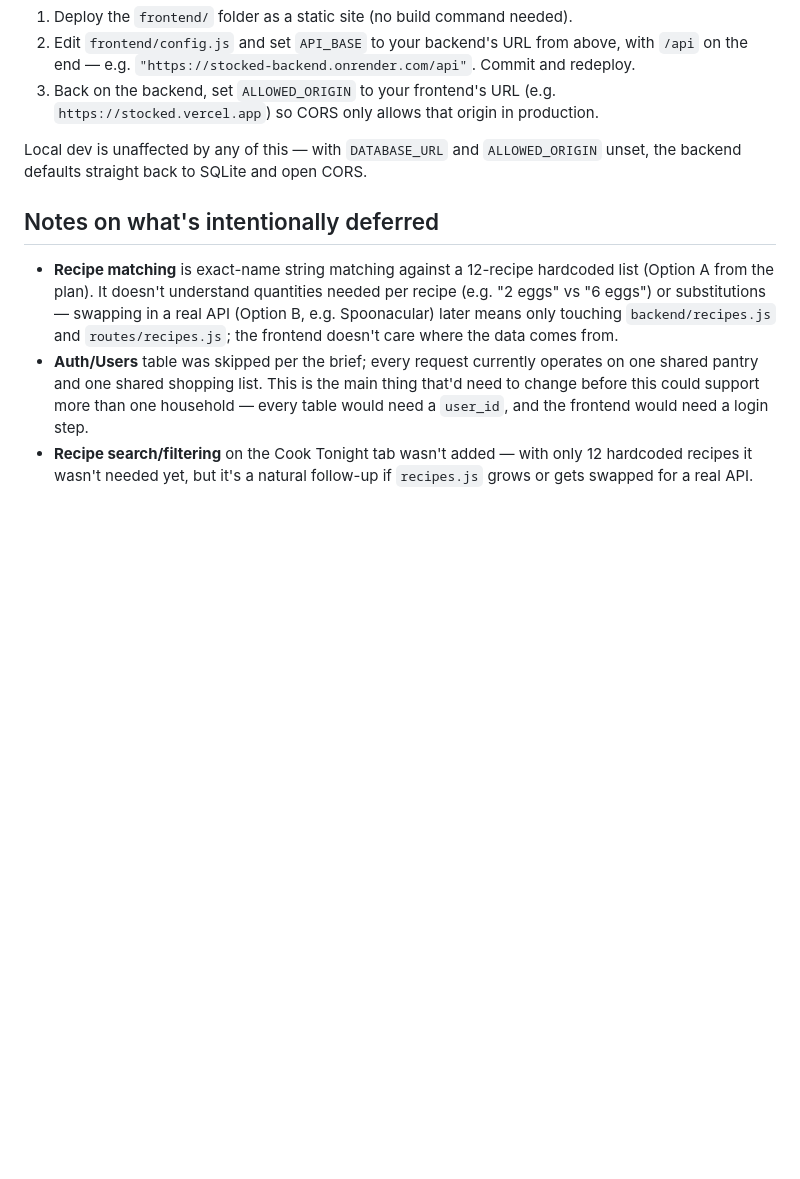
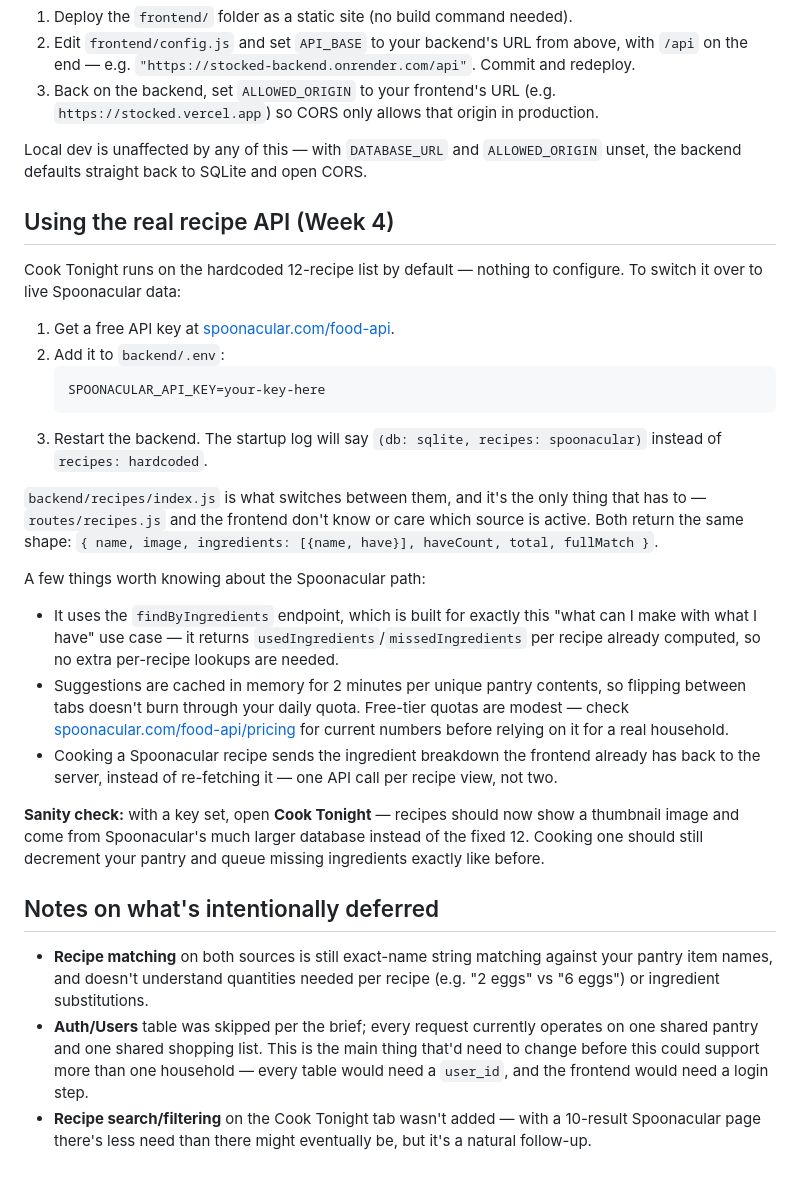
Before and after one commit to croikey-123/Stocked-app, a Markdown page: README.md, the part around one of its changes. Rendered like a GitHub page; blank space fills up the shorter version.

````diff
--- a/README.md
+++ b/README.md
@@ -189,19 +197,53 @@ Local dev is unaffected by any of this — with `DATABASE_URL` and
 `ALLOWED_ORIGIN` unset, the backend defaults straight back to SQLite and
 open CORS.
 
+## Using the real recipe API (Week 4)
+
+Cook Tonight runs on the hardcoded 12-recipe list by default — nothing to
+configure. To switch it over to live Spoonacular data:
+
+1. Get a free API key at [spoonacular.com/food-api](https://spoonacular.com/food-api).
+2. Add it to `backend/.env`:
+   ```
+   SPOONACULAR_API_KEY=your-key-here
+   ```
+3. Restart the backend. The startup log will say
+   `(db: sqlite, recipes: spoonacular)` instead of `recipes: hardcoded`.
+
+`backend/recipes/index.js` is what switches between them, and it's the only
+thing that has to — `routes/recipes.js` and the frontend don't know or care
+which source is active. Both return the same shape:
+`{ name, image, ingredients: [{name, have}], haveCount, total, fullMatch }`.
+
+A few things worth knowing about the Spoonacular path:
+- It uses the `findByIngredients` endpoint, which is built for exactly this
+  "what can I make with what I have" use case — it returns
+  `usedIngredients`/`missedIngredients` per recipe already computed, so no
+  extra per-recipe lookups are needed.
+- Suggestions are cached in memory for 2 minutes per unique pantry
+  contents, so flipping between tabs doesn't burn through your daily quota.
+  Free-tier quotas are modest — check
+  [spoonacular.com/food-api/pricing](https://spoonacular.com/food-api/pricing)
+  for current numbers before relying on it for a real household.
+- Cooking a Spoonacular recipe sends the ingredient breakdown the frontend
+  already has back to the server, instead of re-fetching it — one API call
+  per recipe view, not two.
+
+**Sanity check:** with a key set, open **Cook Tonight** — recipes should now
+show a thumbnail image and come from Spoonacular's much larger database
+instead of the fixed 12. Cooking one should still decrement your pantry and
+queue missing ingredients exactly like before.
+
 ## Notes on what's intentionally deferred
 
-- **Recipe matching** is exact-name string matching against a 12-recipe
-  hardcoded list (Option A from the plan). It doesn't understand quantities
-  needed per recipe (e.g. "2 eggs" vs "6 eggs") or substitutions — swapping
-  in a real API (Option B, e.g. Spoonacular) later means only touching
-  `backend/recipes.js` and `routes/recipes.js`; the frontend doesn't care
-  where the data comes from.
+- **Recipe matching** on both sources is still exact-name string matching
+  against your pantry item names, and doesn't understand quantities needed
+  per recipe (e.g. "2 eggs" vs "6 eggs") or ingredient substitutions.
 - **Auth/Users** table was skipped per the brief; every request currently
   operates on one shared pantry and one shared shopping list. This is the
   main thing that'd need to change before this could support more than one
   household — every table would need a `user_id`, and the frontend would
   need a login step.
-- **Recipe search/filtering** on the Cook Tonight tab wasn't added — with
-  only 12 hardcoded recipes it wasn't needed yet, but it's a natural
-  follow-up if `recipes.js` grows or gets swapped for a real API.
+- **Recipe search/filtering** on the Cook Tonight tab wasn't added — with a
+  10-result Spoonacular page there's less need than there might eventually
+  be, but it's a natural follow-up.
````
Also changed, not shown: other parts of README.md (+11 -3 lines).
